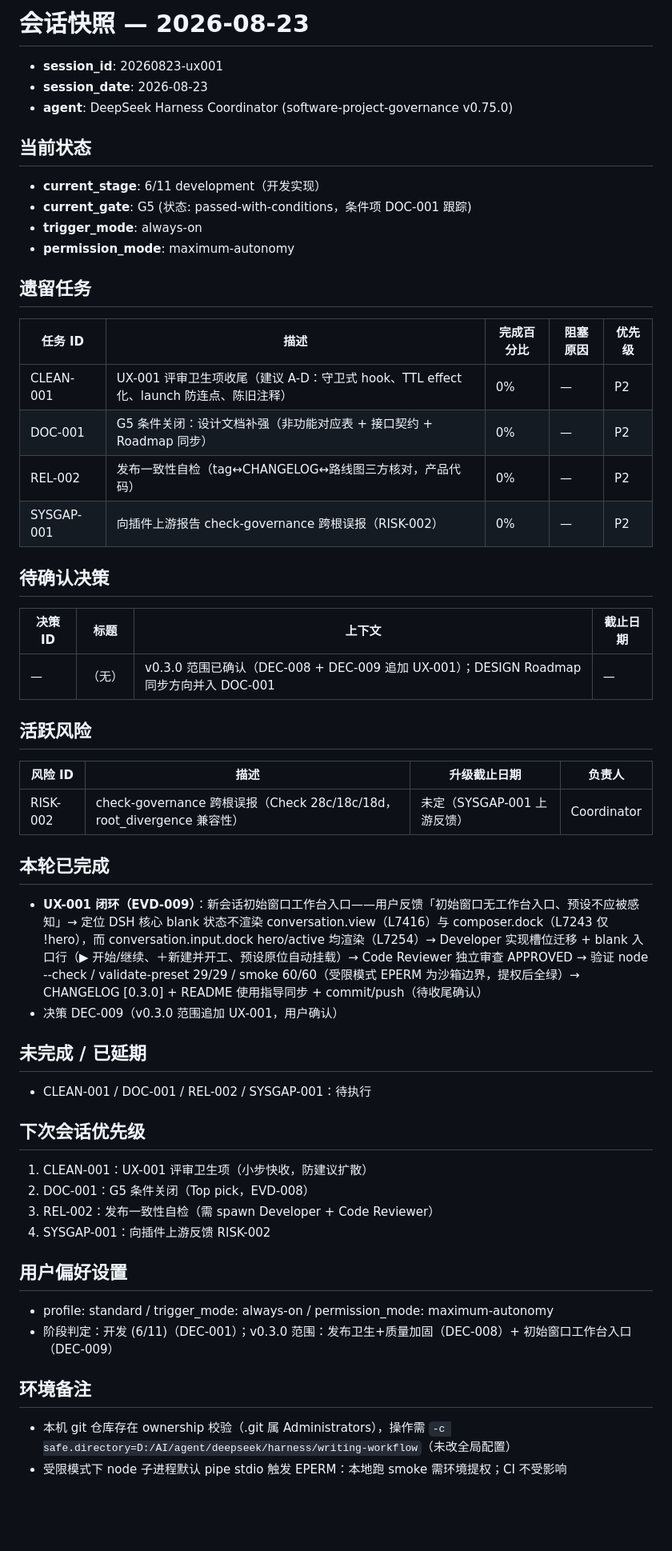
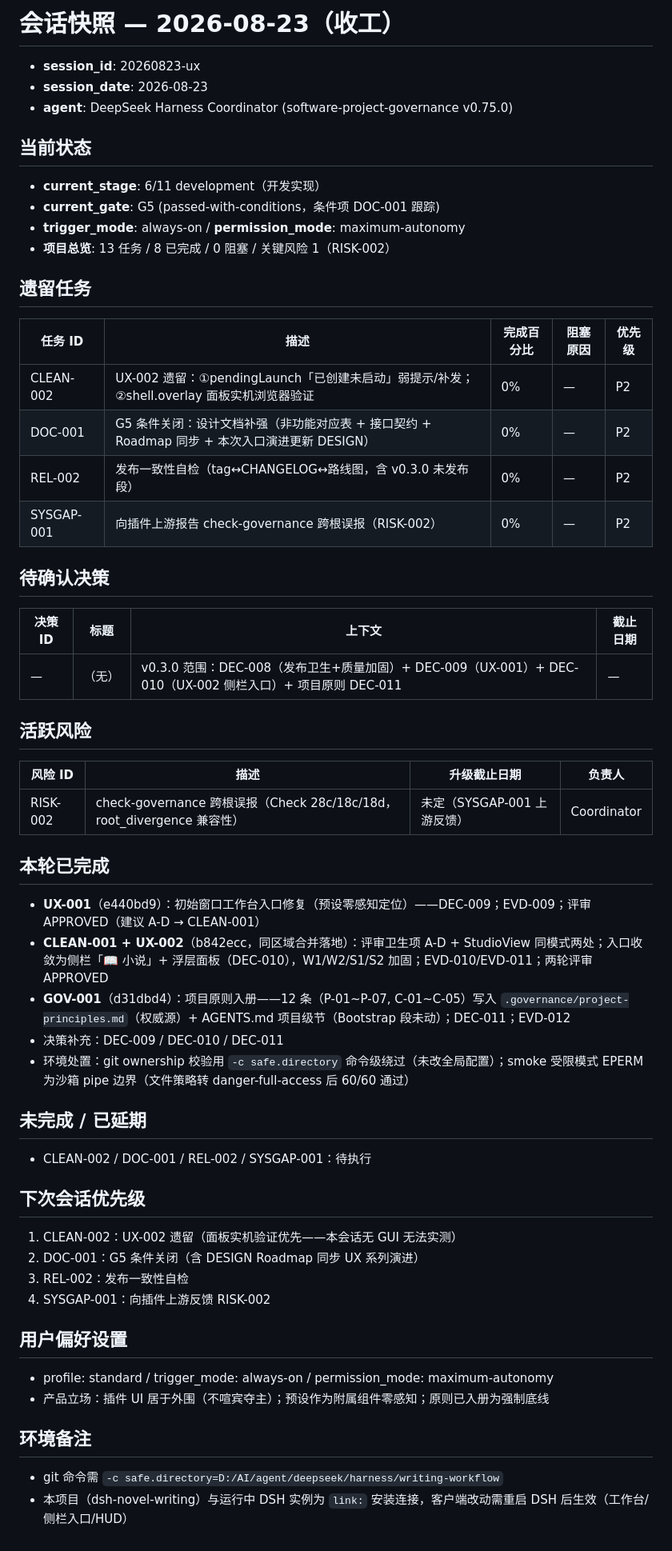
Before and after one commit to peterwangze/dsh-novel-writing, a Markdown page: .governance/session-snapshot.md, the part around the change. Shown at 80% size. Drawn GitHub-style; blank space fills up the shorter version.

Commit message:
GOV-001: 会话收工快照——UX-001/UX-002/CLEAN-001/GOV-001 闭环，遗留 CLEAN-002/DOC-001/REL-002/SYSGAP-001

```diff
--- a/.governance/session-snapshot.md
+++ b/.governance/session-snapshot.md
@@ -1,27 +1,27 @@
-# 会话快照 — 2026-08-23
+# 会话快照 — 2026-08-23（收工）
 
-- **session_id**: 20260823-ux001
+- **session_id**: 20260823-ux
 - **session_date**: 2026-08-23
 - **agent**: DeepSeek Harness Coordinator (software-project-governance v0.75.0)
 
 ## 当前状态
 - **current_stage**: 6/11 development（开发实现）
-- **current_gate**: G5 (状态: passed-with-conditions，条件项 DOC-001 跟踪)
-- **trigger_mode**: always-on
-- **permission_mode**: maximum-autonomy
+- **current_gate**: G5 (passed-with-conditions，条件项 DOC-001 跟踪)
+- **trigger_mode**: always-on / **permission_mode**: maximum-autonomy
+- **项目总览**: 13 任务 / 8 已完成 / 0 阻塞 / 关键风险 1（RISK-002）
 
 ## 遗留任务
 | 任务 ID | 描述 | 完成百分比 | 阻塞原因 | 优先级 |
 |---------|-------------|-----------|------------|----------|
-| CLEAN-001 | UX-001 评审卫生项收尾（建议 A-D：守卫式 hook、TTL effect 化、launch 防连点、陈旧注释） | 0% | — | P2 |
-| DOC-001 | G5 条件关闭：设计文档补强（非功能对应表 + 接口契约 + Roadmap 同步） | 0% | — | P2 |
-| REL-002 | 发布一致性自检（tag↔CHANGELOG↔路线图三方核对，产品代码） | 0% | — | P2 |
+| CLEAN-002 | UX-002 遗留：①pendingLaunch「已创建未启动」弱提示/补发；②shell.overlay 面板实机浏览器验证 | 0% | — | P2 |
+| DOC-001 | G5 条件关闭：设计文档补强（非功能对应表 + 接口契约 + Roadmap 同步 + 本次入口演进更新 DESIGN） | 0% | — | P2 |
+| REL-002 | 发布一致性自检（tag↔CHANGELOG↔路线图，含 v0.3.0 未发布段） | 0% | — | P2 |
 | SYSGAP-001 | 向插件上游报告 check-governance 跨根误报（RISK-002） | 0% | — | P2 |
 
 ## 待确认决策
 | 决策 ID | 标题 | 上下文 | 截止日期 |
 |-------------|-------|---------|----------|
-| — | （无） | v0.3.0 范围已确认（DEC-008 + DEC-009 追加 UX-001）；DESIGN Roadmap 同步方向并入 DOC-001 | — |
+| — | （无） | v0.3.0 范围：DEC-008（发布卫生+质量加固）+ DEC-009（UX-001）+ DEC-010（UX-002 侧栏入口）+ 项目原则 DEC-011 | — |
 
 ## 活跃风险
 | 风险 ID | 描述 | 升级截止日期 | 负责人 |
@@ -29,22 +29,25 @@
 | RISK-002 | check-governance 跨根误报（Check 28c/18c/18d，root_divergence 兼容性） | 未定（SYSGAP-001 上游反馈） | Coordinator |
 
 ## 本轮已完成
-- **UX-001 闭环（EVD-009）**：新会话初始窗口工作台入口——用户反馈「初始窗口无工作台入口、预设不应被感知」→ 定位 DSH 核心 blank 状态不渲染 conversation.view（L7416）与 composer.dock（L7243 仅 !hero），而 conversation.input.dock hero/active 均渲染（L7254）→ Developer 实现槽位迁移 + blank 入口行（▶ 开始/继续、＋新建并开工、预设原位自动挂载）→ Code Reviewer 独立审查 APPROVED → 验证 node --check / validate-preset 29/29 / smoke 60/60（受限模式 EPERM 为沙箱边界，提权后全绿）→ CHANGELOG [0.3.0] + README 使用指导同步 + commit/push（待收尾确认）
-- 决策 DEC-009（v0.3.0 范围追加 UX-001，用户确认）
+- **UX-001**（e440bd9）：初始窗口工作台入口修复（预设零感知定位）——DEC-009；EVD-009；评审 APPROVED（建议 A-D → CLEAN-001）
+- **CLEAN-001 + UX-002**（b842ecc，同区域合并落地）：评审卫生项 A-D + StudioView 同模式两处；入口收敛为侧栏「📖 小说」+ 浮层面板（DEC-010），W1/W2/S1/S2 加固；EVD-010/EVD-011；两轮评审 APPROVED
+- **GOV-001**（d31dbd4）：项目原则入册——12 条（P-01~P-07, C-01~C-05）写入 `.governance/project-principles.md`（权威源）+ AGENTS.md 项目级节（Bootstrap 段未动）；DEC-011；EVD-012
+- 决策补充：DEC-009 / DEC-010 / DEC-011
+- 环境处置：git ownership 校验用 `-c safe.directory` 命令级绕过（未改全局配置）；smoke 受限模式 EPERM 为沙箱 pipe 边界（文件策略转 danger-full-access 后 60/60 通过）
 
 ## 未完成 / 已延期
-- CLEAN-001 / DOC-001 / REL-002 / SYSGAP-001：待执行
+- CLEAN-002 / DOC-001 / REL-002 / SYSGAP-001：待执行
 
 ## 下次会话优先级
-1. CLEAN-001：UX-001 评审卫生项（小步快收，防建议扩散）
-2. DOC-001：G5 条件关闭（Top pick，EVD-008）
-3. REL-002：发布一致性自检（需 spawn Developer + Code Reviewer）
+1. CLEAN-002：UX-002 遗留（面板实机验证优先——本会话无 GUI 无法实测）
+2. DOC-001：G5 条件关闭（含 DESIGN Roadmap 同步 UX 系列演进）
+3. REL-002：发布一致性自检
 4. SYSGAP-001：向插件上游反馈 RISK-002
 
 ## 用户偏好设置
 - profile: standard / trigger_mode: always-on / permission_mode: maximum-autonomy
-- 阶段判定：开发 (6/11)（DEC-001）；v0.3.0 范围：发布卫生+质量加固（DEC-008）+ 初始窗口工作台入口（DEC-009）
+- 产品立场：插件 UI 居于外围（不喧宾夺主）；预设作为附属组件零感知；原则已入册为强制底线
 
 ## 环境备注
-- 本机 git 仓库存在 ownership 校验（.git 属 Administrators），操作需 `-c safe.directory=D:/AI/agent/deepseek/harness/writing-workflow`（未改全局配置）
-- 受限模式下 node 子进程默认 pipe stdio 触发 EPERM：本地跑 smoke 需环境提权；CI 不受影响
+- git 命令需 `-c safe.directory=D:/AI/agent/deepseek/harness/writing-workflow`
+- 本项目（dsh-novel-writing）与运行中 DSH 实例为 `link:` 安装连接，客户端改动需重启 DSH 后生效（工作台/侧栏入口/HUD）
```
